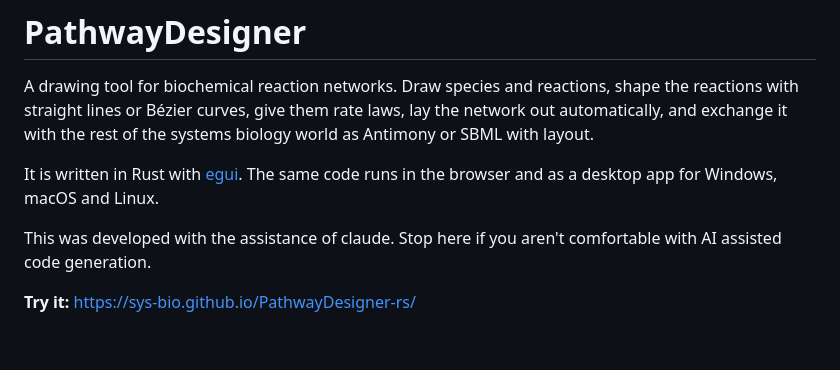
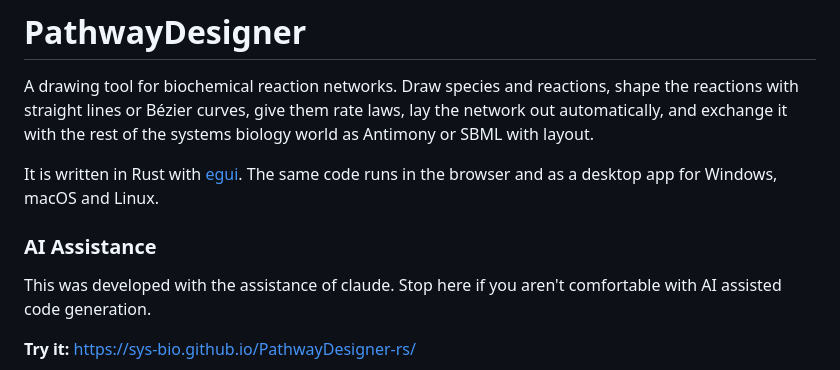
Before and after one commit to sys-bio/PathwayDesigner-rs, a Markdown page: README.md, the part around the change. GitHub-like rendering; blank space fills up the shorter version.

Commit message:
Add AI Assistance section to README
Added a section about AI assistance in development.

```diff
--- a/README.md
+++ b/README.md
@@ -7,6 +7,8 @@ biology world as Antimony or SBML with layout.
 
 It is written in Rust with [egui](https://github.com/emilk/egui). The same code
 runs in the browser and as a desktop app for Windows, macOS and Linux.
+
+### AI Assistance
 
 This was developed with the assistance of claude. Stop here if you aren't comfortable with AI assisted code generation.
 
```
